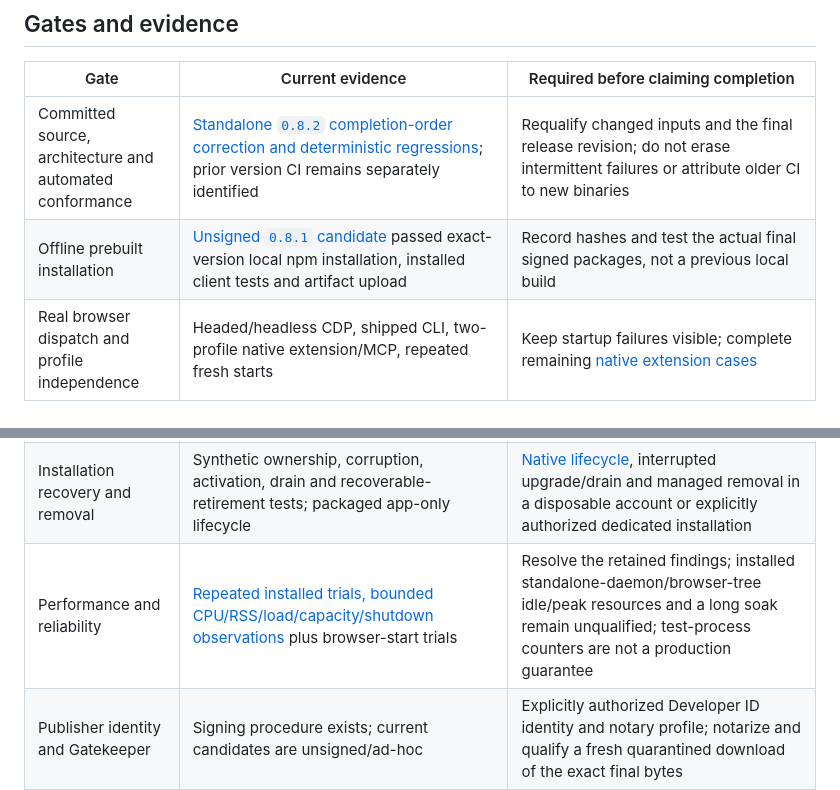
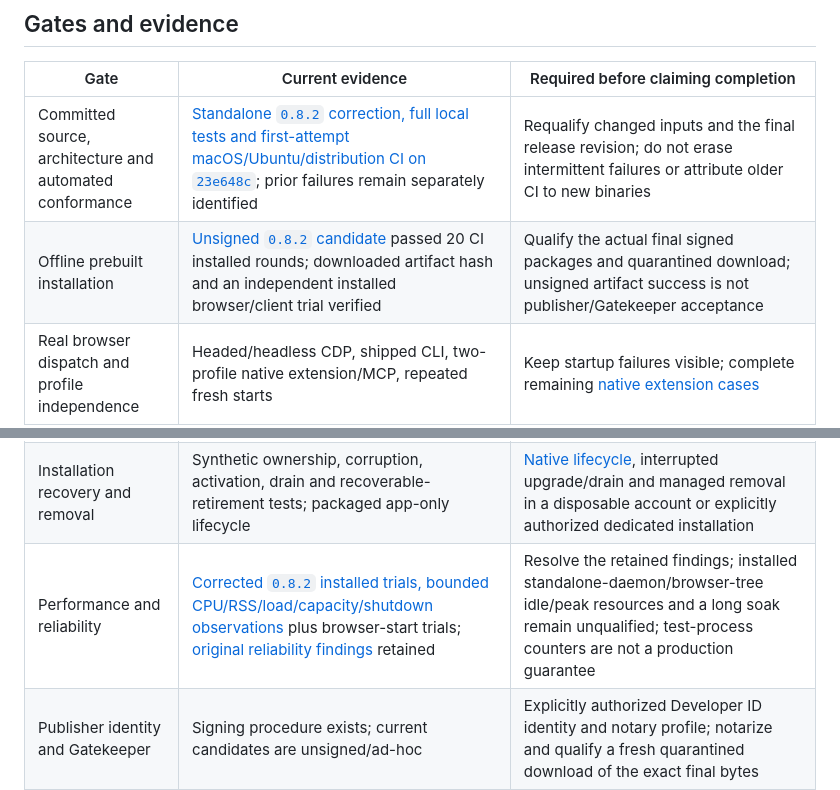
Before and after one commit to MagicBeansAI/MagicVault, a Markdown page: docs/qualification/release.md, 2 parts joined by grey strips. Rendered like a GitHub page.

```diff
--- a/docs/qualification/release.md
+++ b/docs/qualification/release.md
@@ -9,13 +9,13 @@ gates have passed or a substitute for the [security boundary](../../SECURITY.md)
 
 | Gate | Current evidence | Required before claiming completion |
 | --- | --- | --- |
-| Committed source, architecture and automated conformance | [Standalone `0.8.2` completion-order correction and deterministic regressions](results-completion-order-2026-09-08.md); prior version CI remains separately identified | Requalify changed inputs and the final release revision; do not erase intermittent failures or attribute older CI to new binaries |
-| Offline prebuilt installation | [Unsigned `0.8.1` candidate](results-distribution-ci-2026-09-08.md) passed exact-version local npm installation, installed client tests and artifact upload | Record hashes and test the actual final signed packages, not a previous local build |
+| Committed source, architecture and automated conformance | [Standalone `0.8.2` correction, full local tests and first-attempt macOS/Ubuntu/distribution CI on `23e648c`](results-completion-order-2026-09-08.md); prior failures remain separately identified | Requalify changed inputs and the final release revision; do not erase intermittent failures or attribute older CI to new binaries |
+| Offline prebuilt installation | [Unsigned `0.8.2` candidate](results-completion-order-2026-09-08.md) passed 20 CI installed rounds; downloaded artifact hash and an independent installed browser/client trial verified | Qualify the actual final signed packages and quarantined download; unsigned artifact success is not publisher/Gatekeeper acceptance |
 | Real browser dispatch and profile independence | Headed/headless CDP, shipped CLI, two-profile native extension/MCP, repeated fresh starts | Keep startup failures visible; complete remaining [native extension cases](extension.md) |
 | Genuine installed keychain and browser consent | [One-host basic acceptance](results-discovery-2026-09-08.md); [remembered-use permission removal/restoration and pause/resume](results-permission-recovery-2026-09-08.md) | First-pairing denial, full-browser restart/long outage, native profile/client revocation, wider permission combinations and remaining recovery cases |
 | New-process and HTTP delivery | Automated conformance plus [genuine modes and revocation](results-consent-2026-09-08.md), [pending cancellation and process-grant restart](results-cancellation-2026-09-08.md), and [actual in-flight cancellation](results-permission-recovery-2026-09-08.md) | Resolve [intermittent packaged process uncertainty](results-distribution-ci-2026-09-08.md); remaining recovery/late-human decisions, changed-recipient native refusal, process trees and full native dialog readability in the [runbook](process.md) |
 | Installation recovery and removal | Synthetic ownership, corruption, activation, drain and recoverable-retirement tests; packaged app-only lifecycle | [Native lifecycle](distribution.md), interrupted upgrade/drain and managed removal in a disposable account or explicitly authorized dedicated installation |
-| Performance and reliability | [Repeated installed trials, bounded CPU/RSS/load/capacity/shutdown observations](results-reliability-2026-09-08.md) plus browser-start trials | Resolve the retained findings; installed standalone-daemon/browser-tree idle/peak resources and a long soak remain unqualified; test-process counters are not a production guarantee |
+| Performance and reliability | [Corrected `0.8.2` installed trials, bounded CPU/RSS/load/capacity/shutdown observations](results-completion-order-2026-09-08.md) plus browser-start trials; [original reliability findings](results-reliability-2026-09-08.md) retained | Resolve the retained findings; installed standalone-daemon/browser-tree idle/peak resources and a long soak remain unqualified; test-process counters are not a production guarantee |
 | Publisher identity and Gatekeeper | Signing procedure exists; current candidates are unsigned/ad-hoc | Explicitly authorized Developer ID identity and notary profile; notarize and qualify a fresh quarantined download of the exact final bytes |
 | Public npm installation and provenance | Local-only `@magicvault-local` candidate scope | Maintainer-selected and verified owned scope, protected trusted publishing, native package then matching launcher, registry/provenance/install verification |
 | Public GitHub release and onboarding | Concise MCP-first README and technical guides | Reviewed release notes/checksums, a deliberately authorized release/tag, usable download/install commands and matching repository description |
```
Also changed, not shown: docs/qualification/results-completion-order-2026-09-08.md (+65 -0 lines).
